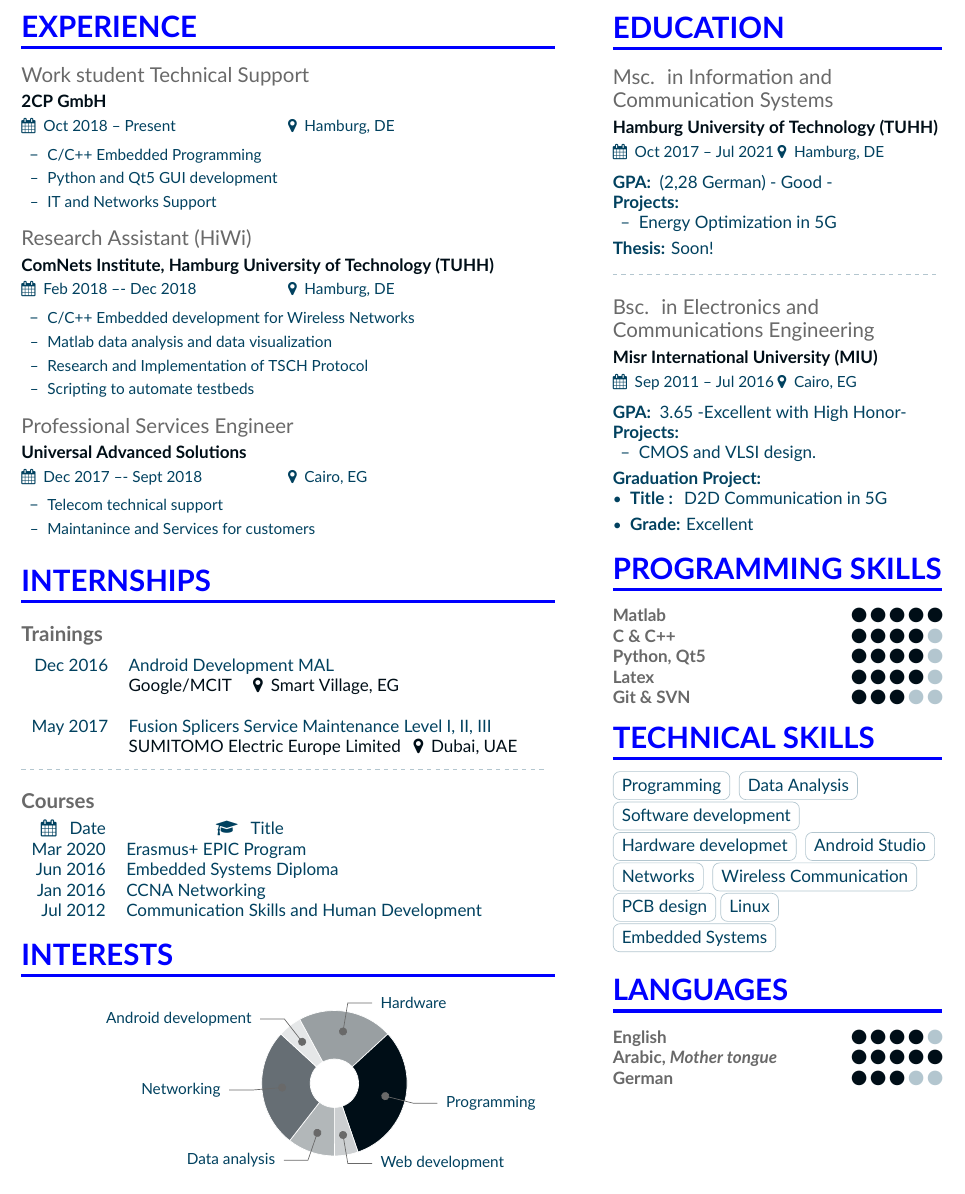
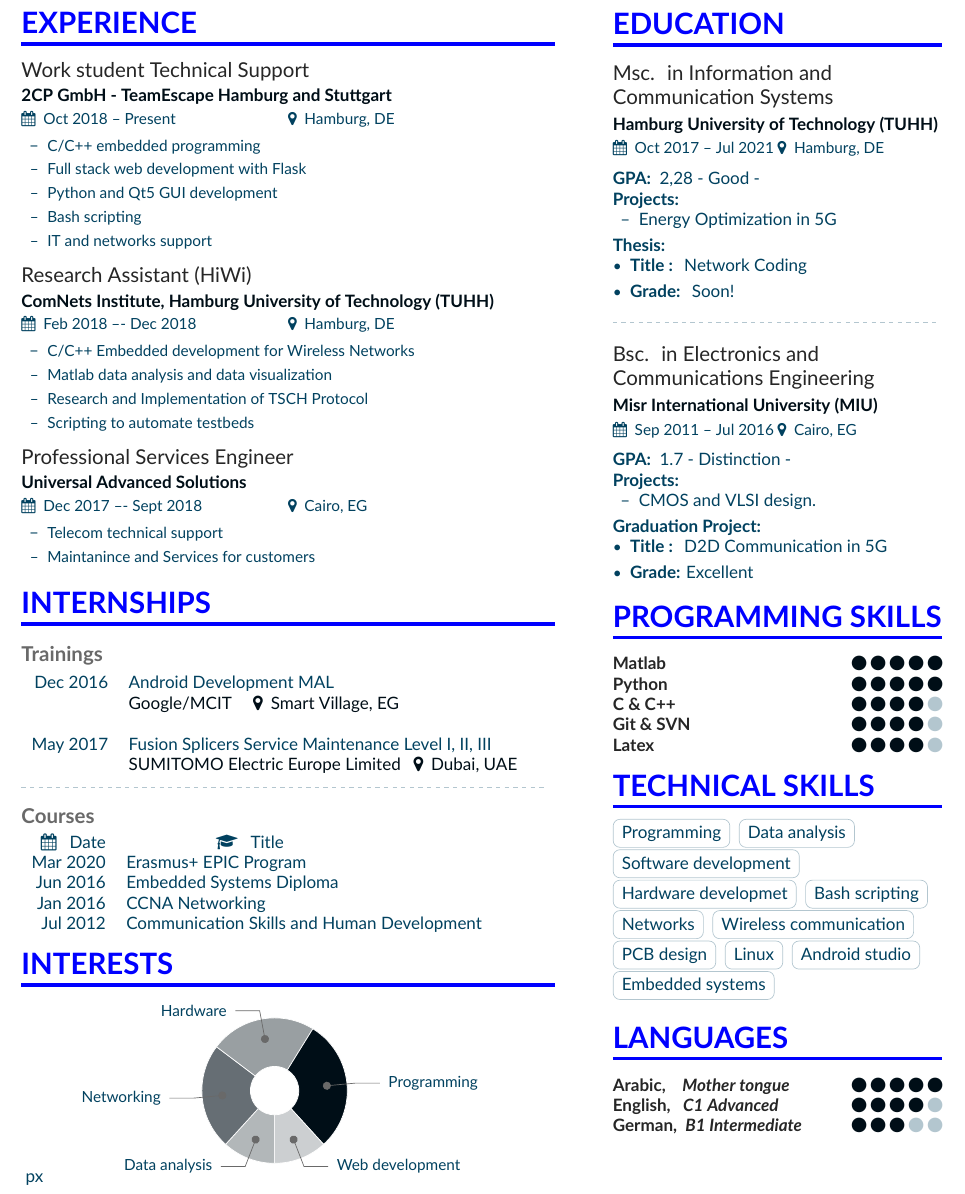
Before and after one commit to AbdullahSaei/Latex-CV, a LaTeX CV (CV_AbdullahSaei.tex, which reads altacv.cls, page1sidebar.tex): part of the page, cut so that both start at the same text. Compiled offline with XeLaTeX.

Commit message:
minor updates

```diff
--- a/CV_AbdullahSaei.tex
+++ b/CV_AbdullahSaei.tex
@@ -59,13 +59,17 @@
 %Experience 1
 %%%%%%%%%%%%%
 
-\cvevent{Work student Technical Support}{2CP GmbH}{Oct 2018 -- Present}{Hamburg, DE}
+\cvevent{Work student Technical Support}
+{2CP GmbH - TeamEscape Hamburg and Stuttgart}
+{Oct 2018 -- Present}{Hamburg, DE}
 
 \begin{itemize}
     \setlength{\itemindent}{0.5em}
-    \item[--] \small{C/C++ Embedded Programming }
+    \item[--] \small{C/C++ embedded programming }
+    \item[--] \small{Full stack web development with Flask}
     \item[--] \small{Python and Qt5 GUI development}
-    \item[--] \small{IT and Networks Support}
+    \item[--] \small{Bash scripting}
+    \item[--] \small{IT and networks support}
 \end{itemize}
 
 \medskip
@@ -129,25 +132,23 @@
 \cvsubsection{Courses}
 \begin{tabular}{rll}
     % \small{
-\faCalendar  \hspace{0.5em} Date & \hspace{5em} \faGraduationCap\hspace{0.5em} Title\\
-Mar 2020 & Erasmus+ EPIC Program \\
-Jun 2016 & Embedded Systems Diploma \\
-Jan 2016 & CCNA Networking\\
-Jul 2012 & Communication Skills and Human Development
+    \faCalendar  \hspace{0.5em} Date & \hspace{5em} \faGraduationCap\hspace{0.5em} Title \\
+    Mar 2020                         & Erasmus+ EPIC Program                             \\
+    Jun 2016                         & Embedded Systems Diploma                          \\
+    Jan 2016                         & CCNA Networking                                   \\
+    Jul 2012                         & Communication Skills and Human Development
     % }
 \end{tabular}
 
 %%%%%%%%%%%%%%%%%%%%%%%%%%%%%%% Interests %%%%%%%%%%%%%%%%%%%%%%%%%%%%%%%
 
 \cvsection{Interests}
-\hfuzz=53pt
 \wheelchart{1.5cm}{0.5cm}{%
     10/10em/accent!30/Data analysis,
-   25/9em/accent!60/Networking,
-   5/13em/accent!10/Android development,
+    20/9em/accent!60/Networking,
     20/15em/accent!40/Hardware,
-   30/9em/accent/Programming,
-   5/8em/accent!20/Web development
+    25/9em/accent/Programming,
+    10/8em/accent!20/Web development
 }
 
 
--- a/altacv.cls
+++ b/altacv.cls
@@ -29,7 +29,7 @@
 
 \colorlet{accent}{blue!70!black}
 \colorlet{heading}{black}
-\colorlet{emphasis}{black}
+\colorlet{emphasis}{black} %% not functioning search "gray!30!black"
 \colorlet{body}{black!80!white}
 \newcommand{\itemmarker}{{\small\textbullet}}
 \newcommand{\ratingmarker}{\faCircle}
@@ -158,22 +148,25 @@
 }
 
 \newcommand{\cvskill}[2]{%
-\textcolor{emphasis}{\textbf{#1}}\hfill
+\textcolor{gray!30!black}{\textbf{#1}}\hfill
 \foreach \x in {1,...,5}{%
   \space{\ifnumgreater{\x}{#2}{\color{body!30}}{\color{accent}}\faCircle}}\par%
 }
 
 % Adapted from @Jake's answer at http://tex.stackexchange.com/a/82729/226
 \newcommand{\wheelchart}[3]{%
-    \begingroup\centering
+    \begingroup
+    \centering
     \def\innerradius{#2}%
     \def\outerradius{#1}%
+
     % Calculate total
     \pgfmathsetmacro{\totalnum}{0}%
     \foreach \value/\colour/\name in {#3} {%
         \pgfmathparse{\value+\totalnum}%
         \global\let\totalnum=\pgfmathresult%
     }%
+    \hspace{-50px}
     \begin{tikzpicture}
 
       % Calculate the thickness and the middle line of the wheel
--- a/page1sidebar.tex
+++ b/page1sidebar.tex
@@ -2,19 +2,23 @@
 \vspace{0.2mm}
 \cvsection{Education}
 \cvevent{Msc. \ in Information and Communication Systems}{Hamburg University of Technology (TUHH)}{Oct 2017 -- Jul 2021}{Hamburg, DE}
-\textbf{GPA: } (2,28 German) - Good - \\
+\textbf{GPA: } 2,28 - Good - \\
 \textbf{Projects:}\\
 \begin{itemize}
     \setlength{\itemindent}{0.5em}
     \item[--] Energy Optimization in 5G
 \end{itemize}
-\textbf{Thesis:} Soon!
+\textbf{Thesis:}
+\begin{itemize}
+    \item  \textbf{Title   : } Network Coding
+    \item  \textbf{Grade: } Soon!
+   \end{itemize}
 
 \divider\smallskip
 
 \cvevent{Bsc. \ in Electronics and Communications Engineering}{Misr International University (MIU)}{Sep 2011 -- Jul 2016}{Cairo, EG}
 
-\textbf{GPA: } 3.65 -Excellent with High Honor- \\
+\textbf{GPA: } 1.7 - Distinction - \\
 \textbf{Projects:}\\
 \begin{itemize}
     \setlength{\itemindent}{0.5em}
@@ -31,22 +35,32 @@
 \cvsection{Programming Skills}
 
 \cvskill{Matlab}{5}
+\cvskill{Python}{5}
 \cvskill{C \& C++}{4}
-\cvskill{Python, Qt5}{4}
+\cvskill{Git \& SVN}{4}
 \cvskill{Latex}{4}
-\cvskill{Git \& SVN}{3}
 
 %%%%%%%%%%%%%%%%%%%%%%%%%%%%%%% Strengths %%%%%%%%%%%%%%%%%%%%%%%%%%%%%%%
 
 \cvsection{Technical SKills}
 
-\cvtag{Programming} \cvtag{Data Analysis}\cvtag{Software development} \cvtag{Hardware developmet} \cvtag{Android Studio}  \cvtag{Networks} \cvtag{Wireless Communication}\cvtag{PCB design}\cvtag{Linux} \cvtag{Embedded Systems}
+\cvtag{Programming}
+\cvtag{Data analysis}
+\cvtag{Software development}
+\cvtag{Hardware developmet}
+\cvtag{Bash scripting}
+\cvtag{Networks}
+\cvtag{Wireless communication}
+\cvtag{PCB design}
+\cvtag{Linux}
+\cvtag{Android studio}
+\cvtag{Embedded systems}
 
 \smallskip
 
 %%%%%%%%%%%%%%%%%%%%%%%%%%%%%%% Strengths %%%%%%%%%%%%%%%%%%%%%%%%%%%%%%%
 
 \cvsection{Languages}
-\cvskill{English}{4}
-\cvskill{Arabic, \emph{Mother tongue}}{5}
-\cvskill{German}{3}
+\cvskill{Arabic, ~~ \emph{Mother tongue}}{5}
+\cvskill{English, ~ \emph{C1 Advanced}}{4}
+\cvskill{German, ~\emph{B1 Intermediate}}{3}
```
Also changed, not shown: CV_AbdullahSaei.pdf, CV_AbdullahSaei.tex (9 more changed lines), altacv.cls (12 more changed lines). Lines whose indentation alone changed are shown as unchanged.
